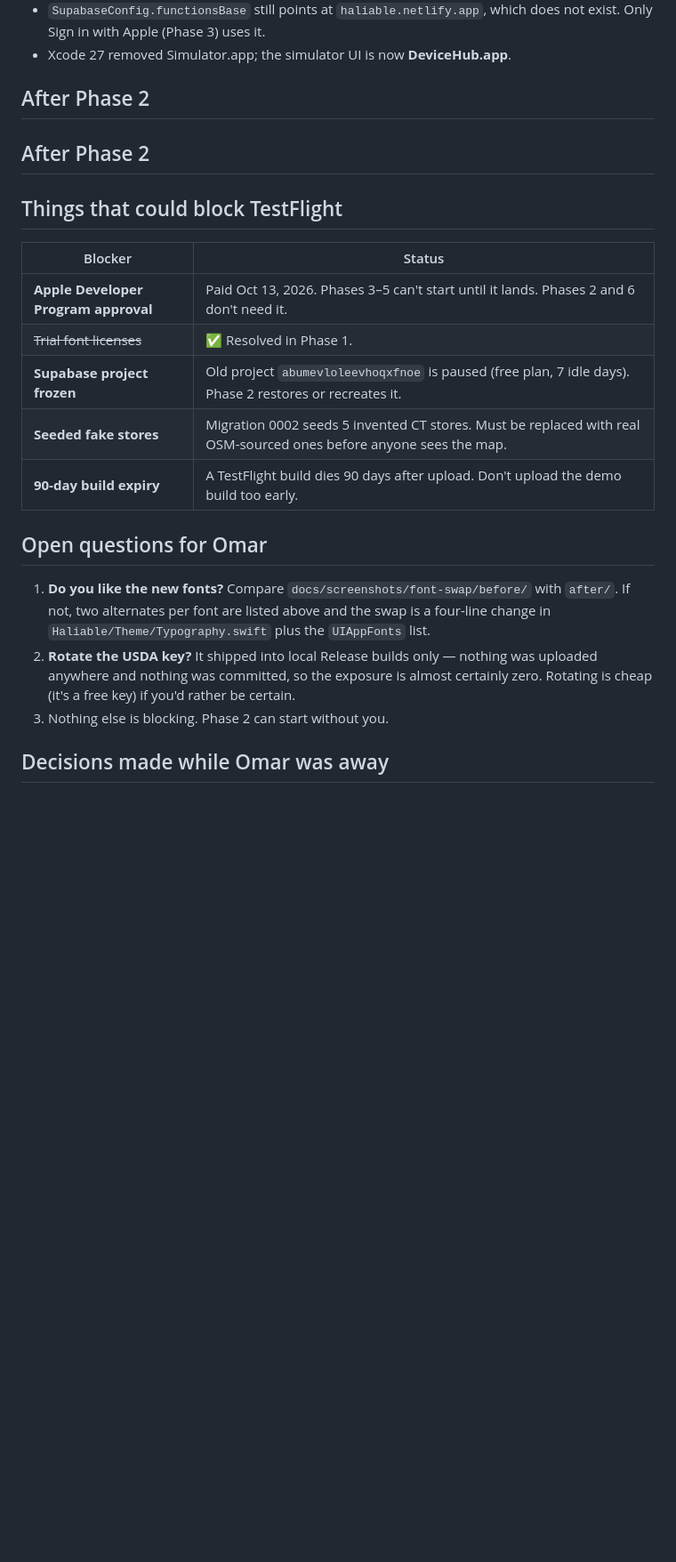
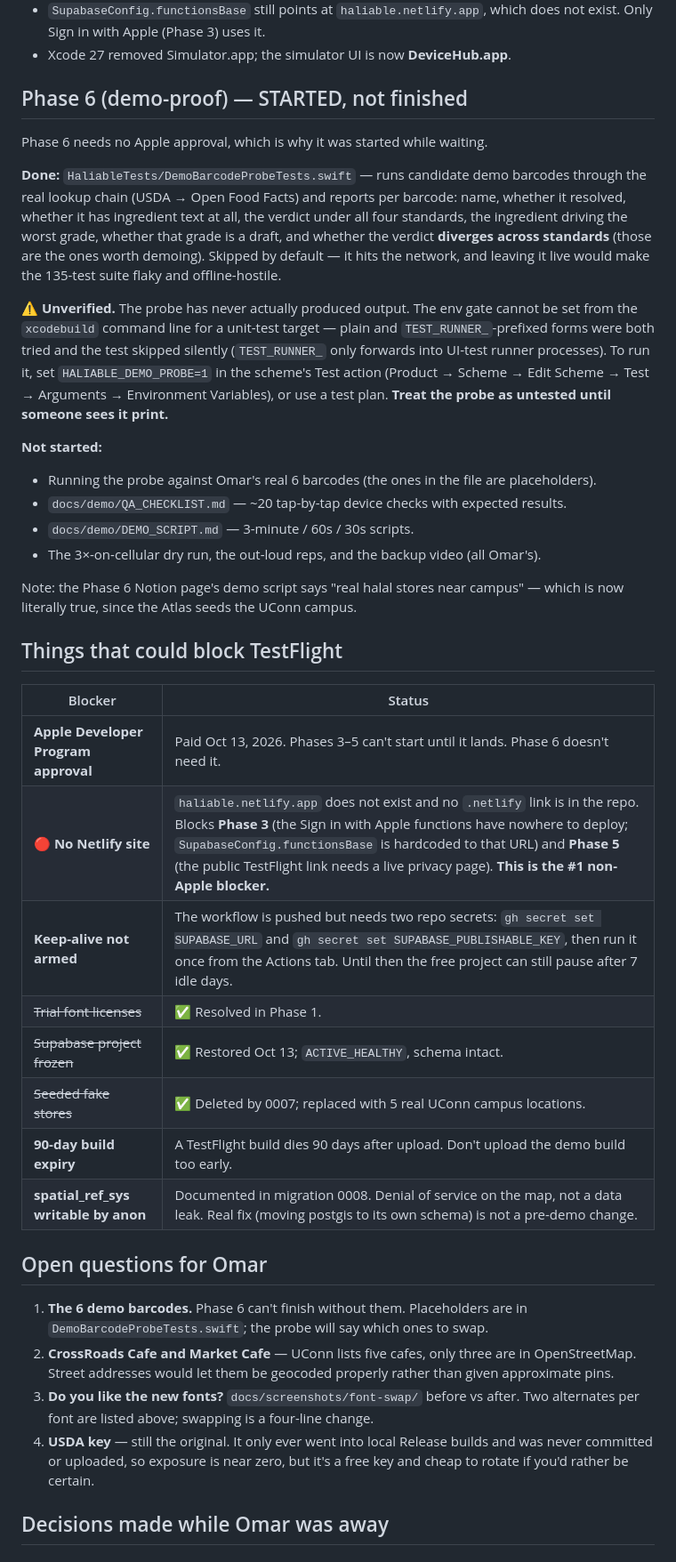
Before and after one commit to omar-colab/haliable, a Markdown page: HANDOFF.md, the part around one of its changes. Shown at 89% size. GitHub-like rendering; blank space fills up the shorter version.

Commit message:
Save progress: HANDOFF updated for Phase 6 partial state
Co-Authored-By: Claude Opus 5 <noreply@anthropic.com>

```diff
--- a/HANDOFF.md
+++ b/HANDOFF.md
@@ -159,27 +159,59 @@ backend ever looks suspiciously like sample data again, check
   exist. Only Sign in with Apple (Phase 3) uses it.
 - Xcode 27 removed Simulator.app; the simulator UI is now **DeviceHub.app**.
 
-## After Phase 2
-## After Phase 2
+## Phase 6 (demo-proof) — STARTED, not finished
+
+Phase 6 needs no Apple approval, which is why it was started while waiting.
+
+**Done:** `HaliableTests/DemoBarcodeProbeTests.swift` — runs candidate demo barcodes
+through the real lookup chain (USDA → Open Food Facts) and reports per barcode: name,
+whether it resolved, whether it has ingredient text at all, the verdict under all four
+standards, the ingredient driving the worst grade, whether that grade is a draft, and
+whether the verdict **diverges across standards** (those are the ones worth demoing).
+Skipped by default — it hits the network, and leaving it live would make the 135-test
+suite flaky and offline-hostile.
+
+**⚠️ Unverified.** The probe has never actually produced output. The env gate cannot be
+set from the `xcodebuild` command line for a unit-test target — plain and
+`TEST_RUNNER_`-prefixed forms were both tried and the test skipped silently
+(`TEST_RUNNER_` only forwards into UI-test runner processes). To run it, set
+`HALIABLE_DEMO_PROBE=1` in the scheme's Test action (Product → Scheme → Edit Scheme →
+Test → Arguments → Environment Variables), or use a test plan. **Treat the probe as
+untested until someone sees it print.**
+
+**Not started:**
+- Running the probe against Omar's real 6 barcodes (the ones in the file are placeholders).
+- `docs/demo/QA_CHECKLIST.md` — ~20 tap-by-tap device checks with expected results.
+- `docs/demo/DEMO_SCRIPT.md` — 3-minute / 60s / 30s scripts.
+- The 3×-on-cellular dry run, the out-loud reps, and the backup video (all Omar's).
+
+Note: the Phase 6 Notion page's demo script says "real halal stores near campus" —
+which is now literally true, since the Atlas seeds the UConn campus.
 
 ## Things that could block TestFlight
 
 | Blocker | Status |
 |---|---|
-| **Apple Developer Program approval** | Paid Oct 13, 2026. Phases 3–5 can't start until it lands. Phases 2 and 6 don't need it. |
+| **Apple Developer Program approval** | Paid Oct 13, 2026. Phases 3–5 can't start until it lands. Phase 6 doesn't need it. |
+| **🔴 No Netlify site** | `haliable.netlify.app` does not exist and no `.netlify` link is in the repo. Blocks **Phase 3** (the Sign in with Apple functions have nowhere to deploy; `SupabaseConfig.functionsBase` is hardcoded to that URL) and **Phase 5** (the public TestFlight link needs a live privacy page). **This is the #1 non-Apple blocker.** |
+| **Keep-alive not armed** | The workflow is pushed but needs two repo secrets: `gh secret set SUPABASE_URL` and `gh secret set SUPABASE_PUBLISHABLE_KEY`, then run it once from the Actions tab. Until then the free project can still pause after 7 idle days. |
 | ~~Trial font licenses~~ | ✅ Resolved in Phase 1. |
-| **Supabase project frozen** | Old project `abumevloleevhoqxfnoe` is paused (free plan, 7 idle days). Phase 2 restores or recreates it. |
-| **Seeded fake stores** | Migration 0002 seeds 5 invented CT stores. Must be replaced with real OSM-sourced ones before anyone sees the map. |
+| ~~Supabase project frozen~~ | ✅ Restored Oct 13; `ACTIVE_HEALTHY`, schema intact. |
+| ~~Seeded fake stores~~ | ✅ Deleted by 0007; replaced with 5 real UConn campus locations. |
 | **90-day build expiry** | A TestFlight build dies 90 days after upload. Don't upload the demo build too early. |
+| **spatial_ref_sys writable by anon** | Documented in migration 0008. Denial of service on the map, not a data leak. Real fix (moving postgis to its own schema) is not a pre-demo change. |
 
 ## Open questions for Omar
 
-1. **Do you like the new fonts?** Compare `docs/screenshots/font-swap/before/` with
-   `after/`. If not, two alternates per font are listed above and the swap is a
-   four-line change in `Haliable/Theme/Typography.swift` plus the `UIAppFonts` list.
-2. **Rotate the USDA key?** It shipped into local Release builds only — nothing was
-   uploaded anywhere and nothing was committed, so the exposure is almost certainly
-   zero. Rotating is cheap (it's a free key) if you'd rather be certain.
-3. Nothing else is blocking. Phase 2 can start without you.
+1. **The 6 demo barcodes.** Phase 6 can't finish without them. Placeholders are in
+   `DemoBarcodeProbeTests.swift`; the probe will say which ones to swap.
+2. **CrossRoads Cafe and Market Cafe** — UConn lists five cafes, only three are in
+   OpenStreetMap. Street addresses would let them be geocoded properly rather than
+   given approximate pins.
+3. **Do you like the new fonts?** `docs/screenshots/font-swap/` before vs after. Two
+   alternates per font are listed above; swapping is a four-line change.
+4. **USDA key** — still the original. It only ever went into local Release builds and
+   was never committed or uploaded, so exposure is near zero, but it's a free key and
+   cheap to rotate if you'd rather be certain.
 
 ## Decisions made while Omar was away
```
Also changed, not shown: other parts of HANDOFF.md (+17 -1 lines).
